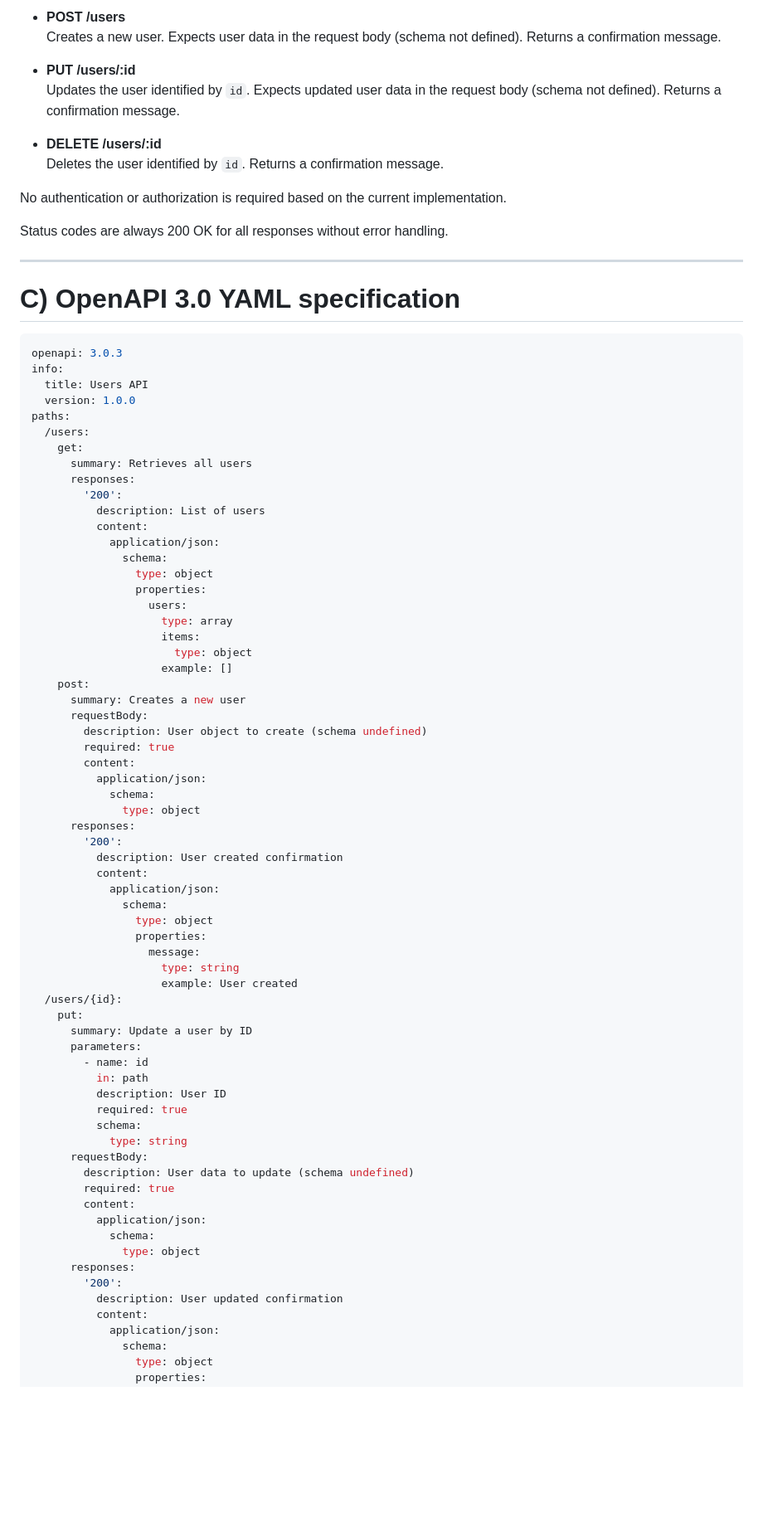
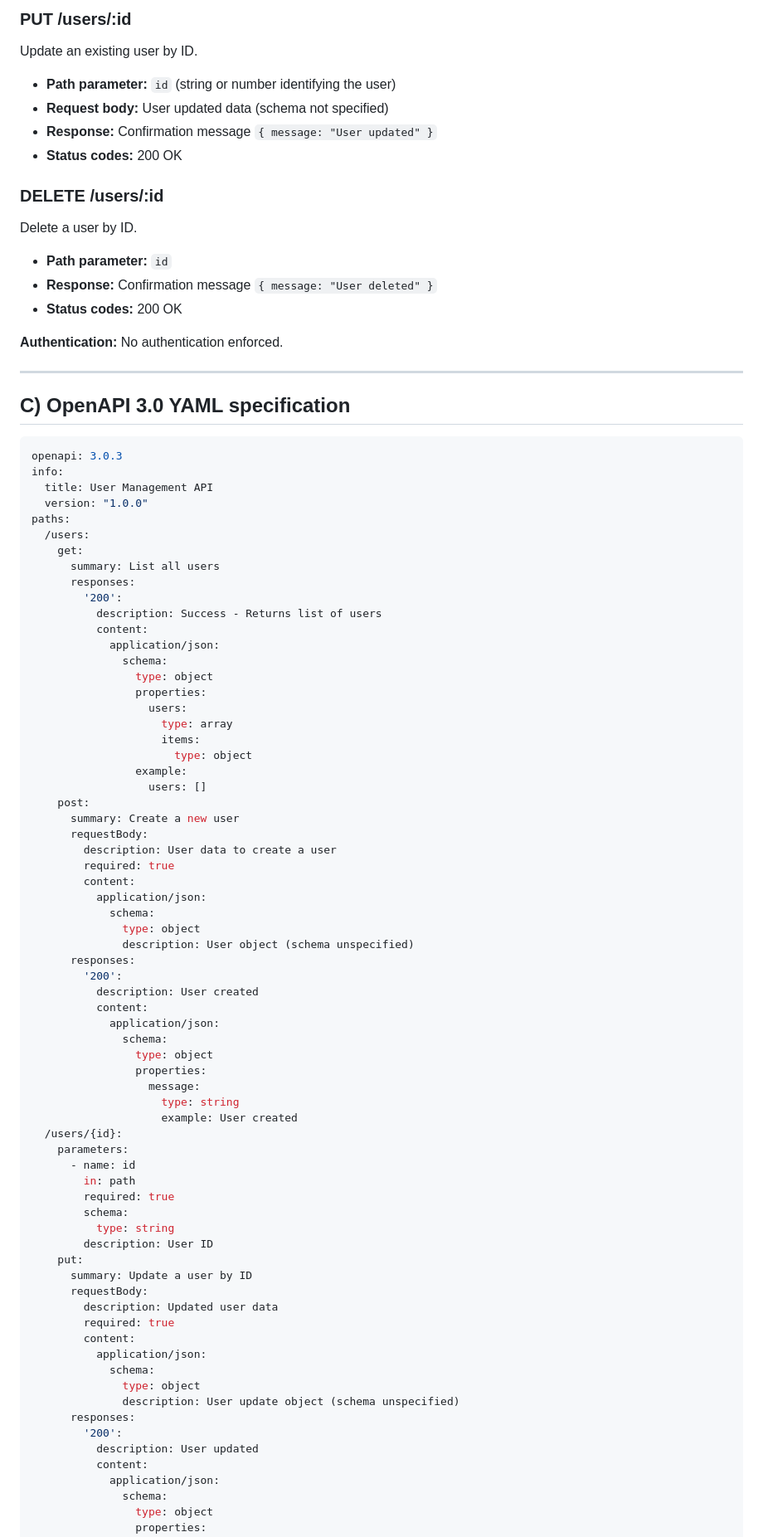
Before and after one commit to swmiya8/sample-api-key, a Markdown page: generated-api-docs.md, the part around one of its changes. Shown at 83% size. Drawn GitHub-style; blank space fills up the shorter version.

````diff
--- a/generated-api-docs.md
+++ b/generated-api-docs.md
@@ -53,33 +61,35 @@
 
-- **POST /users**
-  Creates a new user. Expects user data in the request body (schema not defined). Returns a confirmation message.
+### PUT /users/:id
+Update an existing user by ID.
+- **Path parameter:** `id` (string or number identifying the user)
+- **Request body:** User updated data (schema not specified)
+- **Response:** Confirmation message `{ message: "User updated" }`
+- **Status codes:** 200 OK
 
-- **PUT /users/:id**
-  Updates the user identified by `id`. Expects updated user data in the request body (schema not defined). Returns a confirmation message.
+### DELETE /users/:id
+Delete a user by ID.
+- **Path parameter:** `id`
+- **Response:** Confirmation message `{ message: "User deleted" }`
+- **Status codes:** 200 OK
 
-- **DELETE /users/:id**
-  Deletes the user identified by `id`. Returns a confirmation message.
-
-No authentication or authorization is required based on the current implementation.
-
-Status codes are always 200 OK for all responses without error handling.
+**Authentication:** No authentication enforced.
 
 ---
 
-# C) OpenAPI 3.0 YAML specification
+## C) OpenAPI 3.0 YAML specification
 
 ```yaml
 openapi: 3.0.3
 info:
-  title: Users API
-  version: 1.0.0
+  title: User Management API
+  version: "1.0.0"
 paths:
   /users:
     get:
-      summary: Retrieves all users
+      summary: List all users
       responses:
         '200':
-          description: List of users
+          description: Success - Returns list of users
           content:
             application/json:
               schema:
@@ -89,19 +99,21 @@ paths:
                     type: array
                     items:
                       type: object
-                    example: []
+                example:
+                  users: []
     post:
-      summary: Creates a new user
+      summary: Create a new user
       requestBody:
-        description: User object to create (schema undefined)
+        description: User data to create a user
         required: true
         content:
           application/json:
             schema:
               type: object
+              description: User object (schema unspecified)
       responses:
         '200':
-          description: User created confirmation
+          description: User created
           content:
             application/json:
               schema:
@@ -111,25 +123,26 @@ paths:
                     type: string
                     example: User created
   /users/{id}:
+    parameters:
+      - name: id
+        in: path
+        required: true
+        schema:
+          type: string
+        description: User ID
     put:
       summary: Update a user by ID
-      parameters:
-        - name: id
-          in: path
-          description: User ID
-          required: true
-          schema:
-            type: string
       requestBody:
-        description: User data to update (schema undefined)
+        description: Updated user data
         required: true
         content:
           application/json:
             schema:
               type: object
+              description: User update object (schema unspecified)
       responses:
         '200':
-          description: User updated confirmation
+          description: User updated
           content:
             application/json:
               schema:
````
Also changed, not shown: other parts of generated-api-docs.md (+89 -77 lines).
